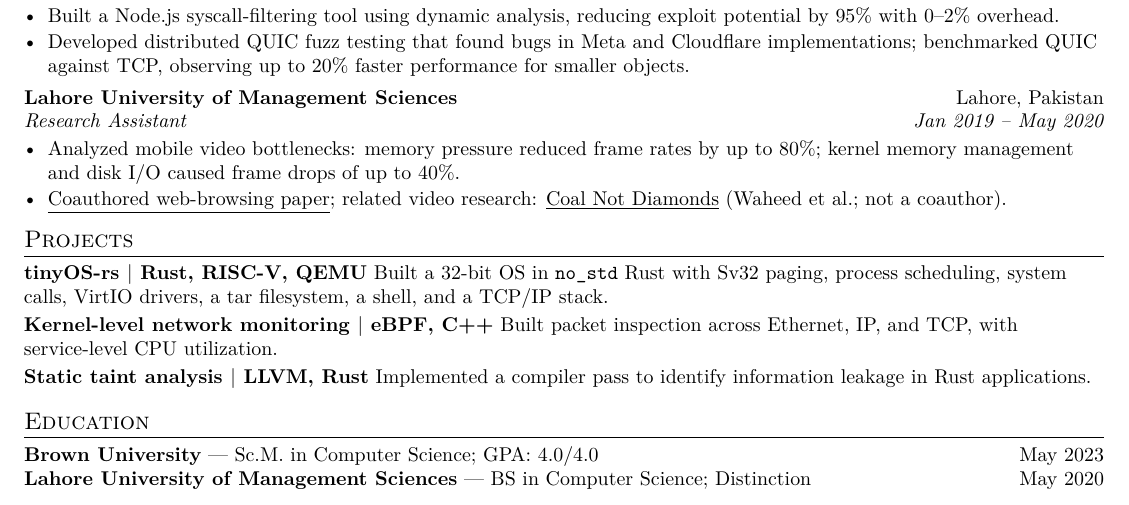
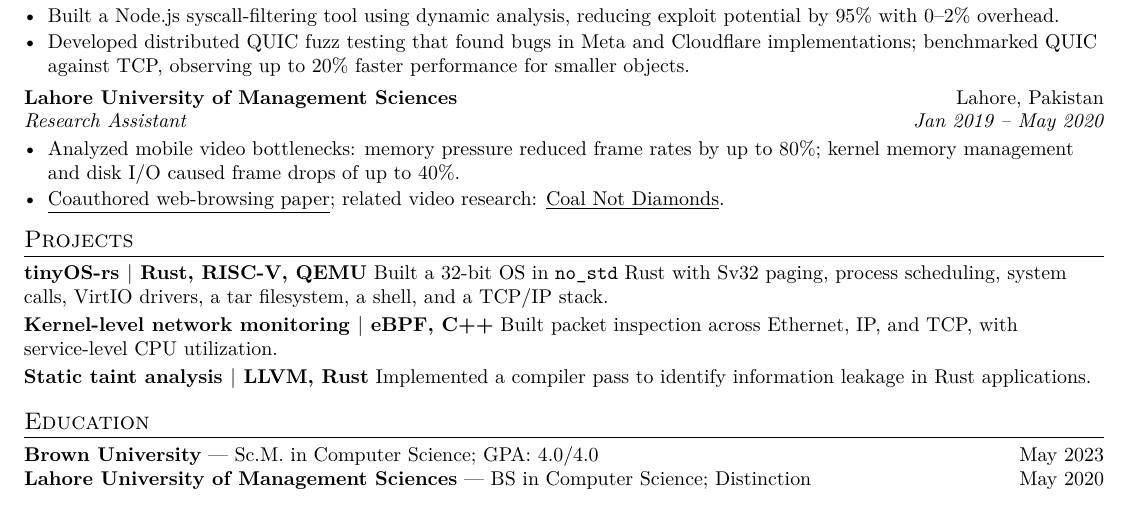
Before and after one commit to abdul-manaan/abdul-manaan.github.io, a LaTeX CV (resume/Abdul-Manan-Resume.tex): part of the page, cut so that both start at the same text. Compiled offline with XeLaTeX.

Commit message:
Updated Resume

```diff
--- a/resume/Abdul-Manan-Resume.tex
+++ b/resume/Abdul-Manan-Resume.tex
@@ -54,7 +54,7 @@ Austin, TX $|$ (718) 578-3399 $|$ \href{mailto:fnu.abdul.manan@gmail.com}{fnu.ab
 \role{Lahore University of Management Sciences}{Lahore, Pakistan}{Research Assistant}{Jan 2019 -- May 2020}
 \begin{itemize}
 \item Analyzed mobile video bottlenecks: memory pressure reduced frame rates by up to 80\%; kernel memory management and disk I/O caused frame drops of up to 40\%.
-\item \href{https://cs.brown.edu/people/tab/papers/CCR20.pdf}{\underline{Coauthored web-browsing paper}}; related video research: \href{https://talha.cs.illinois.edu/files/coal-not-diamonds.pdf}{\underline{Coal Not Diamonds}} (Waheed et al.; not a coauthor).
+\item \href{https://cs.brown.edu/people/tab/papers/CCR20.pdf}{\underline{Coauthored web-browsing paper}}; related video research: \href{https://talha.cs.illinois.edu/files/coal-not-diamonds.pdf}{\underline{Coal Not Diamonds}}.
 \end{itemize}
 \section{Projects}
 \project{tinyOS-rs $|$ Rust, RISC-V, QEMU}{Built a 32-bit OS in \texttt{no\_std} Rust with Sv32 paging, process scheduling, system calls, VirtIO drivers, a tar filesystem, a shell, and a TCP/IP stack.}
```
Also changed, not shown: docs/assets/Abdul-Manan-Resume.pdf.
